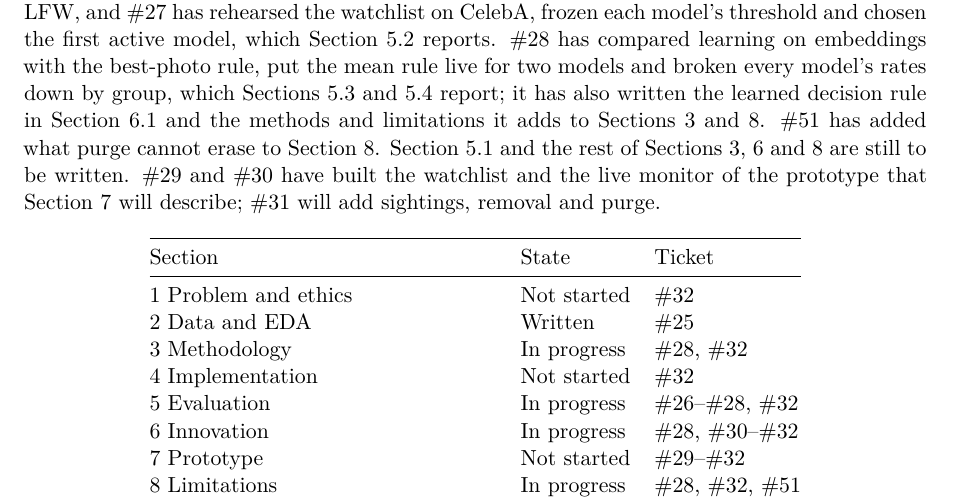
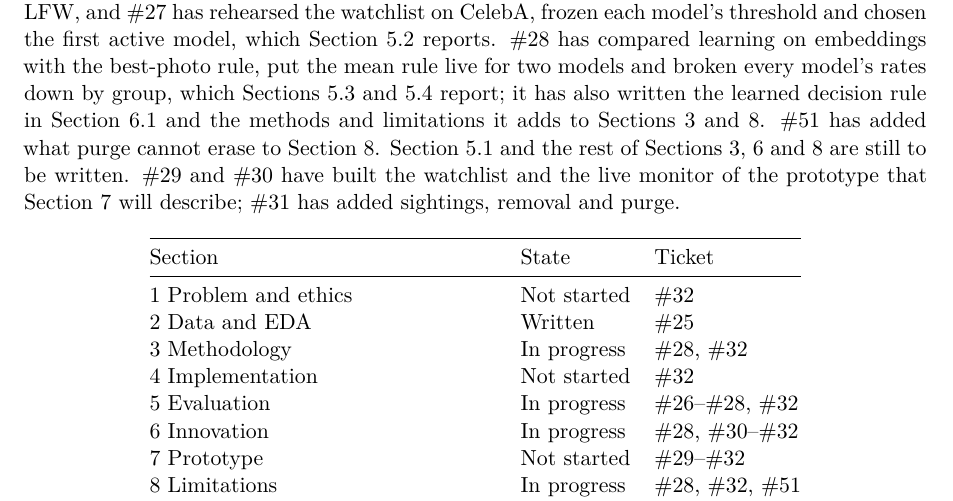
Before and after one commit to ShikhJohari/Ryuk, a Quarto document (report/progress.qmd): part of the page, cut so that both start at the same text. Rendered offline with R 4.5, knitr and Pandoc in place of Quarto, then LaTeX, with nearby package versions; drawn as R Markdown's standard PDF in place of the format the file asks for.

Commit message:
docs: the progress note says #31 has added purge, now it has merged (#51)

```diff
--- a/report/progress.qmd
+++ b/report/progress.qmd
@@ -13,7 +13,7 @@ section included here must not cross-reference a section that is not.
 
 # Status {.unnumbered}
 
-This is a partial render of the report: it contains only the sections written so far, numbered as in the full report. Build tickets #23 (scaffold, contract pipeline and CI) and #24 (data fetch, weights and YuNet detection) are complete, and #25 has added the dataset analysis behind Section 2 and the minimum usable face size it fixes. #26 measured every recognition model on LFW, and #27 has rehearsed the watchlist on CelebA, frozen each model's threshold and chosen the first active model, which Section 5.2 reports. #28 has compared learning on embeddings with the best-photo rule, put the mean rule live for two models and broken every model's rates down by group, which Sections 5.3 and 5.4 report; it has also written the learned decision rule in Section 6.1 and the methods and limitations it adds to Sections 3 and 8. #51 has added what purge cannot erase to Section 8. Section 5.1 and the rest of Sections 3, 6 and 8 are still to be written. #29 and #30 have built the watchlist and the live monitor of the prototype that Section 7 will describe; #31 will add sightings, removal and purge.
+This is a partial render of the report: it contains only the sections written so far, numbered as in the full report. Build tickets #23 (scaffold, contract pipeline and CI) and #24 (data fetch, weights and YuNet detection) are complete, and #25 has added the dataset analysis behind Section 2 and the minimum usable face size it fixes. #26 measured every recognition model on LFW, and #27 has rehearsed the watchlist on CelebA, frozen each model's threshold and chosen the first active model, which Section 5.2 reports. #28 has compared learning on embeddings with the best-photo rule, put the mean rule live for two models and broken every model's rates down by group, which Sections 5.3 and 5.4 report; it has also written the learned decision rule in Section 6.1 and the methods and limitations it adds to Sections 3 and 8. #51 has added what purge cannot erase to Section 8. Section 5.1 and the rest of Sections 3, 6 and 8 are still to be written. #29 and #30 have built the watchlist and the live monitor of the prototype that Section 7 will describe; #31 has added sightings, removal and purge.
 
 | Section                           | State       | Ticket         |
 |-----------------------------------|-------------|----------------|
```
